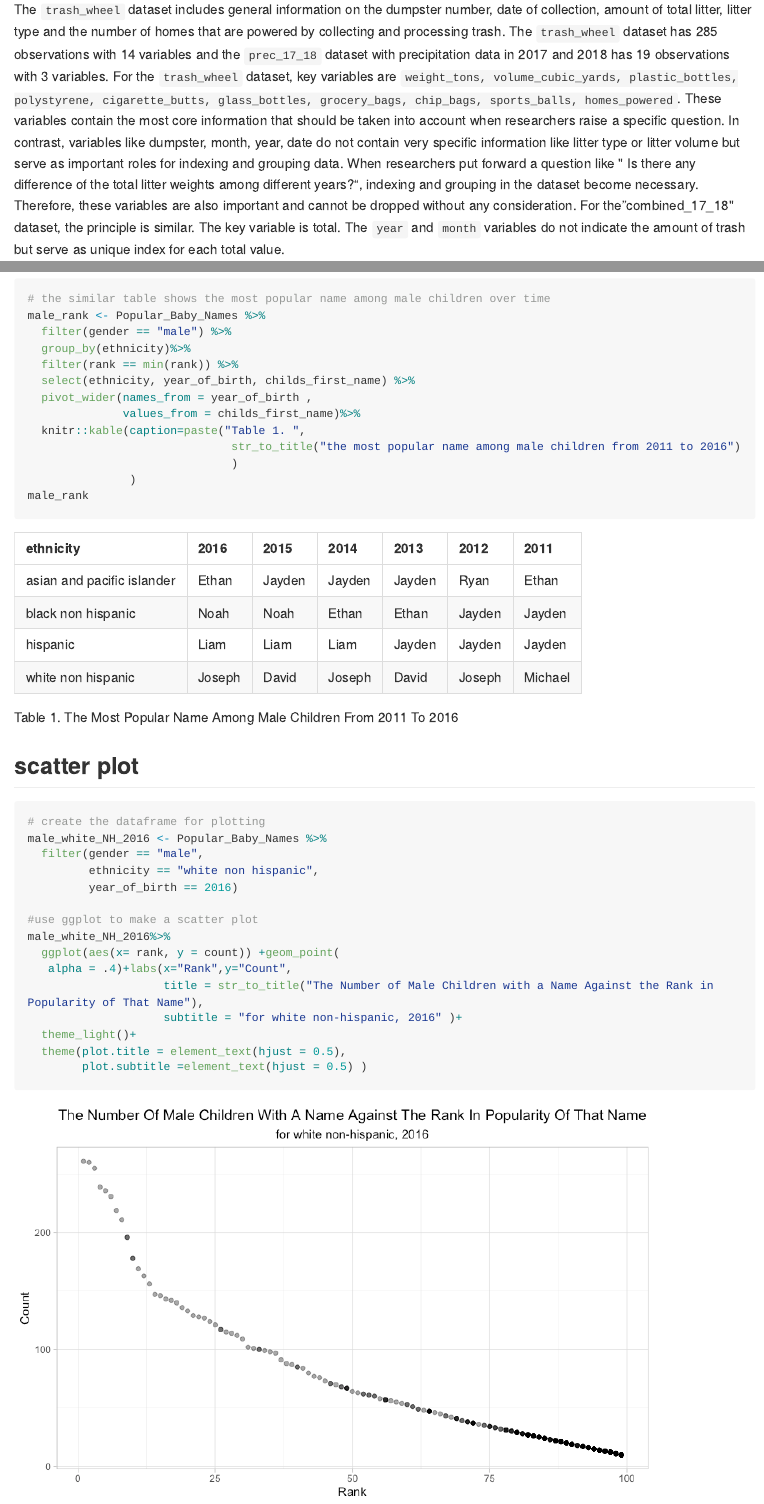
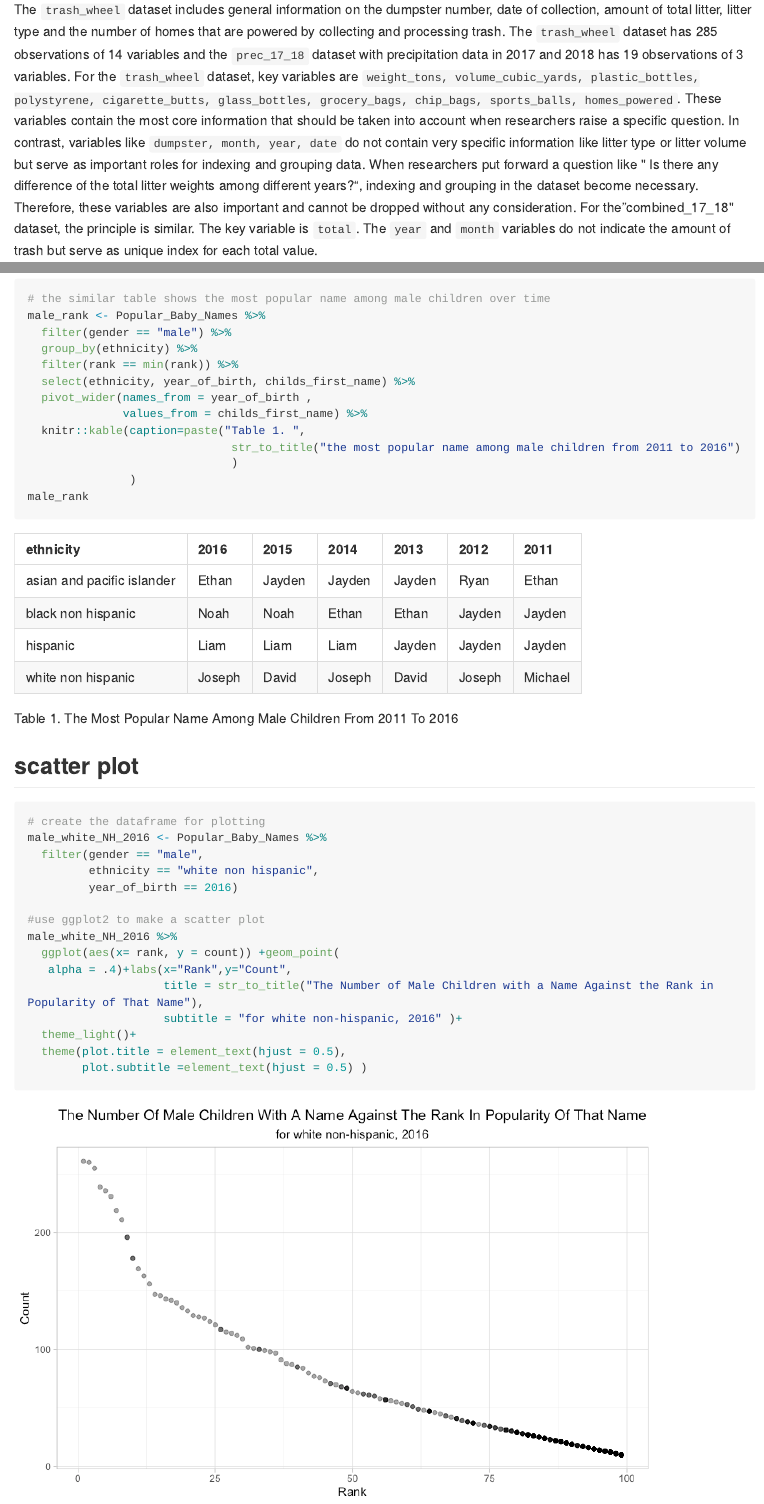
Before and after one commit to zl2860/p8105_hw2_zl2860, an R Markdown document (p8105_hw2_zl2860.Rmd): the page in a window 1100 px wide, from 1190 px down, and a second part further down, joined at a grey line. The pictures show the output file p8105_hw2_zl2860.md that the author committed with the source, drawn offline in the style of GitHub; long lines of code are wrapped.

Commit message:
modified paragraphs, 10/01/2019

```diff
--- a/p8105_hw2_zl2860.Rmd
+++ b/p8105_hw2_zl2860.Rmd
@@ -56,7 +56,7 @@ prec_17_18 <- bind_rows(prec_2017,prec_2018) %>%
 
 ### Data Interpretation
 
-The `trash_wheel` dataset includes general information on the dumpster number, date of collection, amount of total litter, litter type and the number of homes that are powered by collecting and processing trash. The `trash_wheel` dataset has `r nrow(trash_wheel) ` observations with 14 variables and the `prec_17_18` dataset with precipitation data in 2017 and 2018 has `r nrow(prec_17_18)` observations with `r ncol(prec_17_18)` variables. For the `trash_wheel` dataset, key variables are ``r names(trash_wheel)[-c(1:4)]``. These variables contain the most core information that should be taken into account when researchers raise a specific question. In contrast, variables like `r names(trash_wheel)[c(1:4)]`  do not contain very specific information like litter type or litter volume but serve as important roles for indexing and grouping data. When researchers put forward a question like " Is there any difference of the total litter weights among different years?", indexing and grouping in the dataset become necessary. Therefore, these variables are also important and cannot be dropped without any consideration. For the "combined_17_18" dataset, the principle is similar. The key variable is `r names(prec_17_18)[3]`. The `year` and `month` variables do not indicate the amount of trash but serve as unique index for each total value.
+The `trash_wheel` dataset includes general information on the dumpster number, date of collection, amount of total litter, litter type and the number of homes that are powered by collecting and processing trash. The `trash_wheel` dataset has `r nrow(trash_wheel) ` observations of 14 variables and the `prec_17_18` dataset with precipitation data in 2017 and 2018 has `r nrow(prec_17_18)` observations of `r ncol(prec_17_18)` variables. For the `trash_wheel` dataset, key variables are ``r names(trash_wheel)[-c(1:4)]``. These variables contain the most core information that should be taken into account when researchers raise a specific question. In contrast, variables like ``r names(trash_wheel)[c(1:4)]``  do not contain very specific information like litter type or litter volume but serve as important roles for indexing and grouping data. When researchers put forward a question like " Is there any difference of the total litter weights among different years?", indexing and grouping in the dataset become necessary. Therefore, these variables are also important and cannot be dropped without any consideration. For the "combined_17_18" dataset, the principle is similar. The key variable is ``r names(prec_17_18)[3]``. The `year` and `month` variables do not indicate the amount of trash but serve as unique index for each total value.
 
 The total precipitation in 2018 was `r sum(pull(prec_2018, total ))` and the median number of sports balls in a dumpster in 2017 was `r trash_wheel %>% filter(year == 2017) %>% summarise(median = median(sports_balls))`.
 
@@ -172,8 +170,8 @@ male_white_NH_2016 <- Popular_Baby_Names %>%
          ethnicity == "white non hispanic",
          year_of_birth == 2016)
 
-#use ggplot to make a scatter plot
-male_white_NH_2016%>%
+#use ggplot2 to make a scatter plot
+male_white_NH_2016 %>%
   ggplot(aes(x= rank, y = count)) +geom_point(
    alpha = .4)+labs(x="Rank",y="Count",
                     title = str_to_title("The Number of Male Children with a Name Against the Rank in Popularity of That Name"),
```
Also changed, not shown: p8105_hw2_zl2860.md, p8105_hw2_zl2860.Rmd (28 more changed lines).
